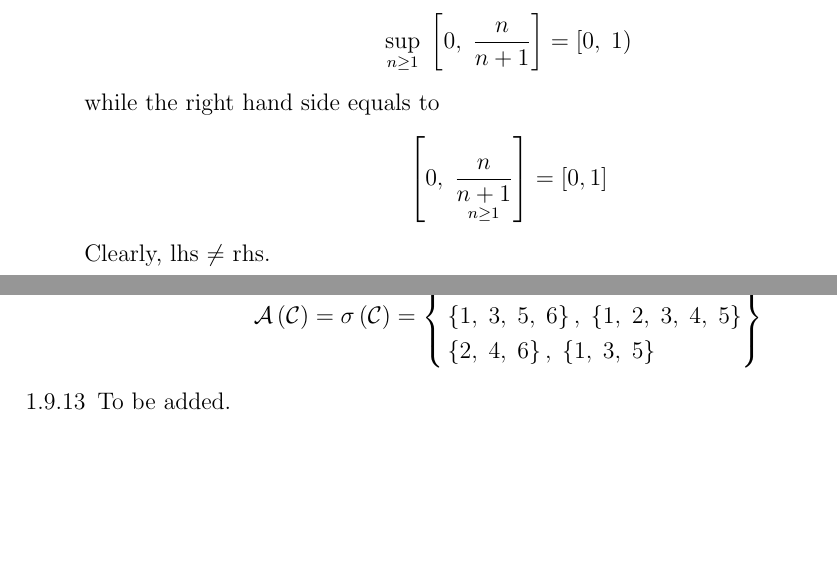
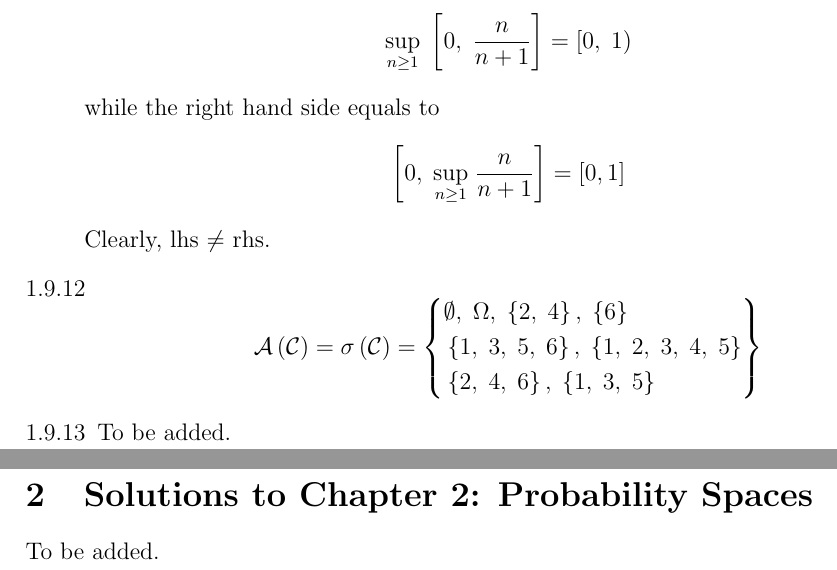
Before and after one commit to fenguoerbian/NotesAndSolutions, a LaTeX document (A_Probability_Path/Solutions_A_Probability_Path.tex, which reads A_Probability_Path/Solutions/solutions_chapter_1.tex, A_Probability_Path/Solutions/solutions_chapter_2.tex): two parts of pages 7 and 8 of 8 before the commit and two parts of pages 8 and 9 of 9 after it, joined at a grey line, cut so that both start at the same text, the shorter picture padded with empty space. Compiled offline with pdfLaTeX.

Commit message:
Fix a typo in chapter 1 and add structure for chapter 2.

```diff
--- a/A_Probability_Path/Solutions/solutions_chapter_1.tex
+++ b/A_Probability_Path/Solutions/solutions_chapter_1.tex
@@ -271,7 +271,7 @@
   \]
   while the right hand side equals to
   \[
-    \left[0,\; \underset{n\geq 1}{\frac{n}{n+1}}\right] = \left[0, 1\right]
+    \left[0,\; \underset{n\geq 1}{\mathrm{sup}}\; \frac{n}{n+1}\right] = \left[0, 1\right]
   \]
   Clearly, lhs $\neq$ rhs.
 
--- /dev/null
+++ b/A_Probability_Path/Solutions/solutions_chapter_2.tex
@@ -0,0 +1,10 @@
+\section{Solutions to Chapter 2: Probability Spaces}
+\label{sec:solutions-chapter-2}
+
+To be added.
+
+
+%%% Local Variables:
+%%% mode: latex
+%%% TeX-master: "../Solutions_A_Probability_Path"
+%%% End:
```
Also changed, not shown: A_Probability_Path/Solutions_A_Probability_Path.tex (+6 -0 lines), A_Probability_Path/Solutions_A_Probability_Path.pdf.
